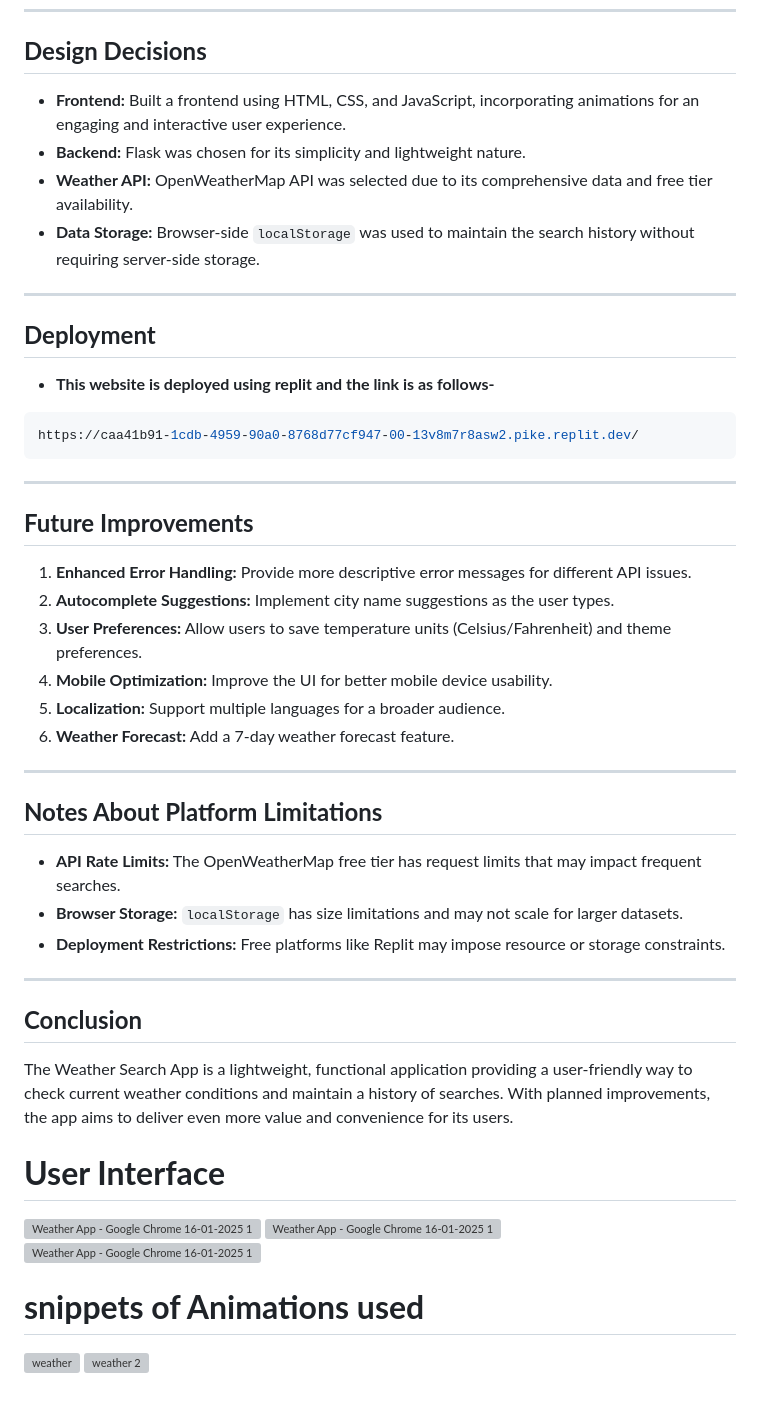
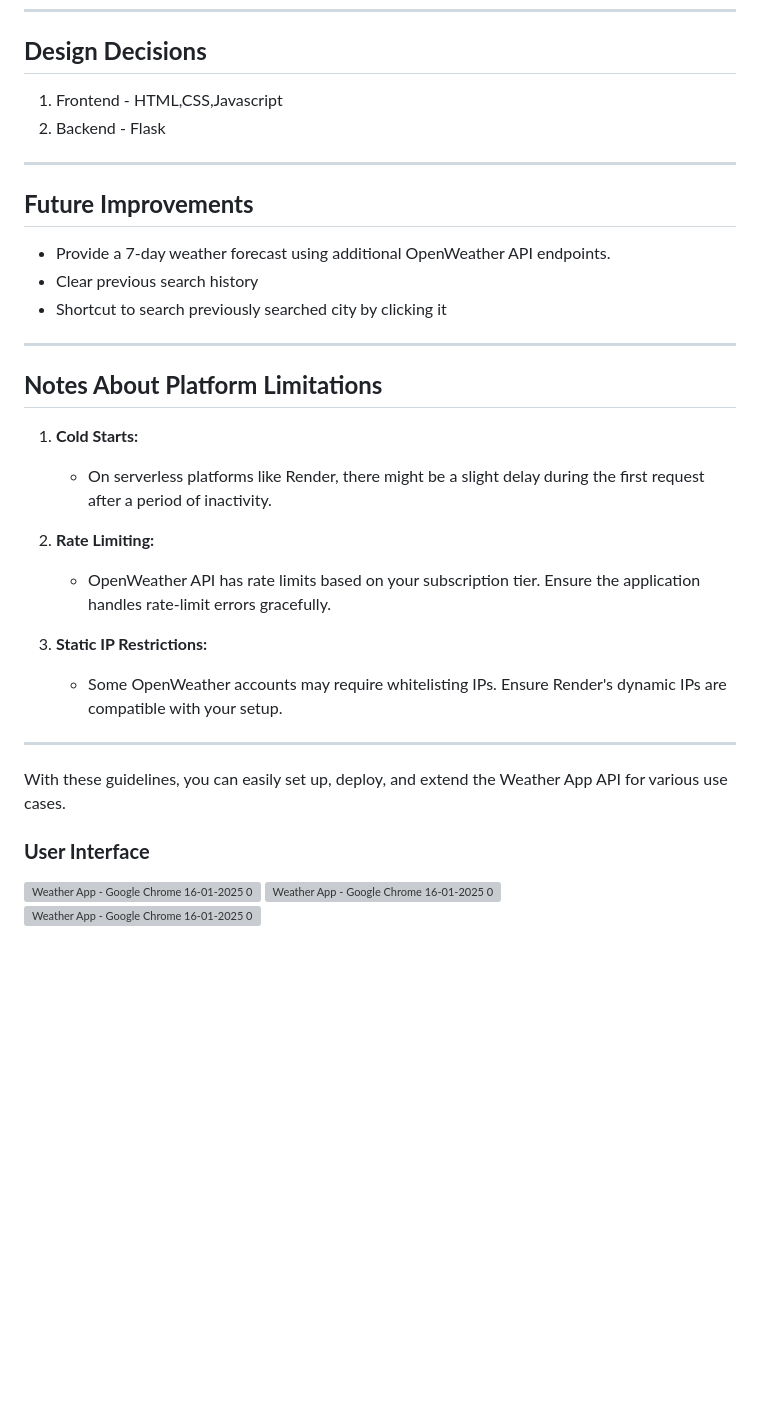
Before and after one commit to biprojeetchaudhury/Weather-DashBoard-App, a Markdown page: README.md, the part around one of its changes. GitHub-like rendering; blank space fills up the shorter version; grey boxes are pictures that could not be loaded.

````diff
--- a/README.md
+++ b/README.md
@@ -72,44 +53,34 @@ GET /api/weather?city=London
 ---
 
 ## **Design Decisions**
-
-- **Frontend:** Built a frontend using HTML, CSS, and JavaScript, incorporating animations for an engaging and interactive user experience.
-- **Backend:** Flask was chosen for its simplicity and lightweight nature.
-- **Weather API:** OpenWeatherMap API was selected due to its comprehensive data and free tier availability.
-- **Data Storage:** Browser-side `localStorage` was used to maintain the search history without requiring server-side storage.
+1. Frontend - HTML,CSS,Javascript
+2. Backend - Flask
 
 ---
-## **Deployment**
-- **This website is deployed using replit and the link is as follows-**
-```bash
-https://caa41b91-1cdb-4959-90a0-8768d77cf947-00-13v8m7r8asw2.pike.replit.dev/
-```
----
+
 ## **Future Improvements**
 
-1. **Enhanced Error Handling:** Provide more descriptive error messages for different API issues.
-2. **Autocomplete Suggestions:** Implement city name suggestions as the user types.
-3. **User Preferences:** Allow users to save temperature units (Celsius/Fahrenheit) and theme preferences.
-4. **Mobile Optimization:** Improve the UI for better mobile device usability.
-5. **Localization:** Support multiple languages for a broader audience.
-6. **Weather Forecast:** Add a 7-day weather forecast feature.
+- Provide a 7-day weather forecast using additional OpenWeather API endpoints.
+- Clear previous search history
+- Shortcut to search previously searched city by clicking it
 
 ---
 
 ## **Notes About Platform Limitations**
+1. **Cold Starts:**
+   - On serverless platforms like Render, there might be a slight delay during the first request after a period of inactivity.
 
-- **API Rate Limits:** The OpenWeatherMap free tier has request limits that may impact frequent searches.
-- **Browser Storage:** `localStorage` has size limitations and may not scale for larger datasets.
-- **Deployment Restrictions:** Free platforms like Replit may impose resource or storage constraints.
+2. **Rate Limiting:**
+   - OpenWeather API has rate limits based on your subscription tier. Ensure the application handles rate-limit errors gracefully.
+
+3. **Static IP Restrictions:**
+   - Some OpenWeather accounts may require whitelisting IPs. Ensure Render's dynamic IPs are compatible with your setup.
 
 ---
 
-## **Conclusion**
-The Weather Search App is a lightweight, functional application providing a user-friendly way to check current weather conditions and maintain a history of searches. With planned improvements, the app aims to deliver even more value and convenience for its users.
-# **User Interface**
-![Weather App - Google Chrome 16-01-2025 12_18_27 PM](https://github.com/user-attachments/assets/c0130b29-5a5e-4bd4-ac13-e3ad10001d69)
-![Weather App - Google Chrome 16-01-2025 12_18_45 PM](https://github.com/user-attachments/assets/6f61a87d-d29d-4d70-85f5-37c1469b1644)
-![Weather App - Google Chrome 16-01-2025 12_18_59 PM](https://github.com/user-attachments/assets/835b5d52-7bad-4c19-959c-9c1dd1cf03cf)
-# **snippets of Animations used**
-![weather](https://github.com/user-attachments/assets/a813c3a5-1aa4-431b-aa6e-495c8f22319c)
-![weather 2](https://github.com/user-attachments/assets/061c8be6-884c-4c28-ae65-0c47fc3a0e1e)
+With these guidelines, you can easily set up, deploy, and extend the Weather App API for various use cases.
+
+### **User Interface**
+![Weather App - Google Chrome 16-01-2025 09_08_00 PM](https://github.com/user-attachments/assets/192d485a-d382-4378-92c0-b5c5eb6ac302)
+![Weather App - Google Chrome 16-01-2025 09_09_34 PM](https://github.com/user-attachments/assets/faa145a9-1878-4a8f-9040-2095d447c9df)
+![Weather App - Google Chrome 16-01-2025 09_09_50 PM](https://github.com/user-attachments/assets/c47c7d99-2a73-4a68-b84e-1c6f5ba1c5af)
````
Also changed, not shown: other parts of README.md (+37 -56 lines).
